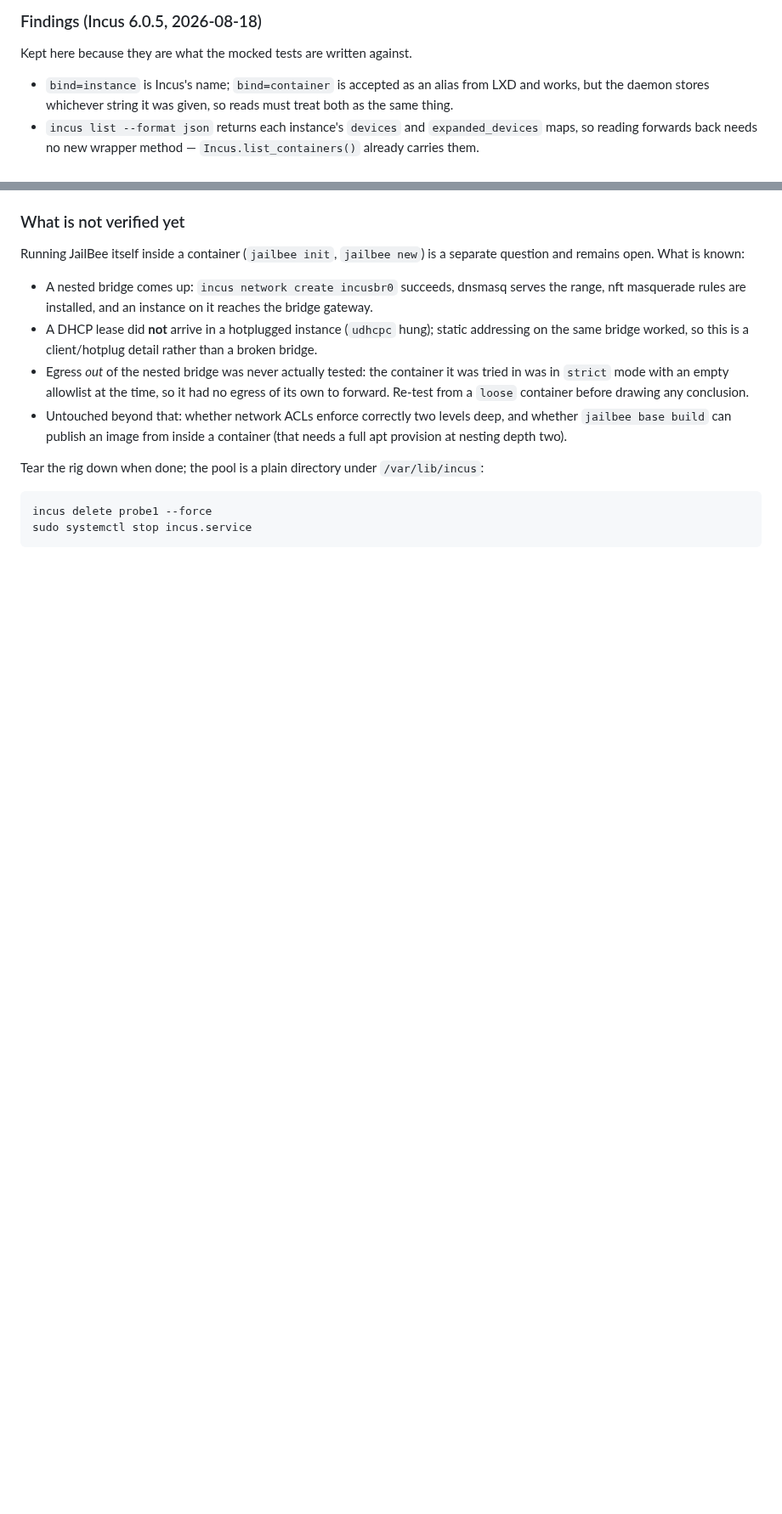
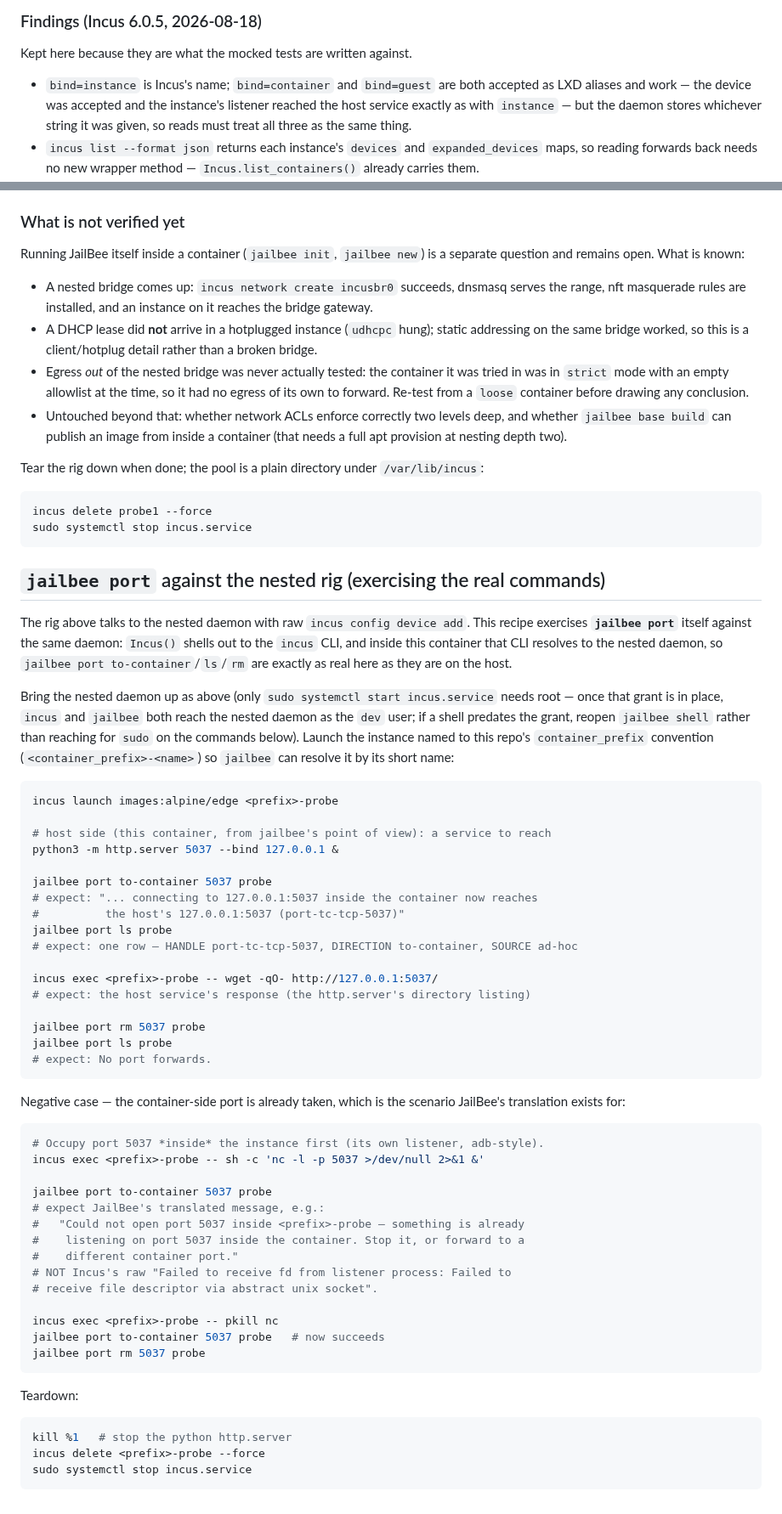
Before and after one commit to VRTFinland/jailbee, a Markdown page: docs/manual-testing.md, 2 parts joined by grey strips. Shown at 85% size. Rendered like a GitHub page; blank space fills up the shorter version.

````diff
--- a/docs/manual-testing.md
+++ b/docs/manual-testing.md
@@ -1925,9 +1925,11 @@ curl -s http://127.0.0.1:18080/
 
 Kept here because they are what the mocked tests are written against.
 
-- `bind=instance` is Incus's name; `bind=container` is accepted as an alias
-  from LXD and works, but the daemon stores whichever string it was given, so
-  reads must treat both as the same thing.
+- `bind=instance` is Incus's name; `bind=container` and `bind=guest` are both
+  accepted as LXD aliases and work — the device was accepted and the
+  instance's listener reached the host service exactly as with `instance` —
+  but the daemon stores whichever string it was given, so reads must treat
+  all three as the same thing.
 - `incus list --format json` returns each instance's `devices` and
   `expanded_devices` maps, so reading forwards back needs no new wrapper
   method — `Incus.list_containers()` already carries them.
@@ -1978,3 +1980,67 @@ Tear the rig down when done; the pool is a plain directory under
 incus delete probe1 --force
 sudo systemctl stop incus.service
 ```
+
+## `jailbee port` against the nested rig (exercising the real commands)
+
+The rig above talks to the nested daemon with raw `incus config device add`.
+This recipe exercises **`jailbee port`** itself against the same daemon:
+`Incus()` shells out to the `incus` CLI, and inside this container that CLI
+resolves to the nested daemon, so `jailbee port to-container`/`ls`/`rm` are
+exactly as real here as they are on the host.
+
+Bring the nested daemon up as above (only `sudo systemctl start
+incus.service` needs root — once that grant is in place, `incus` and
+`jailbee` both reach the nested daemon as the `dev` user; if a shell
+predates the grant, reopen `jailbee shell` rather than reaching for `sudo`
+on the commands below). Launch the instance named to this repo's
+`container_prefix` convention (`<container_prefix>-<name>`) so `jailbee`
+can resolve it by its short name:
+
+```bash
+incus launch images:alpine/edge <prefix>-probe
+
+# host side (this container, from jailbee's point of view): a service to reach
+python3 -m http.server 5037 --bind 127.0.0.1 &
+
+jailbee port to-container 5037 probe
+# expect: "... connecting to 127.0.0.1:5037 inside the container now reaches
+#          the host's 127.0.0.1:5037 (port-tc-tcp-5037)"
+jailbee port ls probe
+# expect: one row — HANDLE port-tc-tcp-5037, DIRECTION to-container, SOURCE ad-hoc
+
+incus exec <prefix>-probe -- wget -qO- http://127.0.0.1:5037/
+# expect: the host service's response (the http.server's directory listing)
+
+jailbee port rm 5037 probe
+jailbee port ls probe
+# expect: No port forwards.
+```
+
+Negative case — the container-side port is already taken, which is the
+scenario JailBee's translation exists for:
+
+```bash
+# Occupy port 5037 *inside* the instance first (its own listener, adb-style).
+incus exec <prefix>-probe -- sh -c 'nc -l -p 5037 >/dev/null 2>&1 &'
+
+jailbee port to-container 5037 probe
+# expect JailBee's translated message, e.g.:
+#   "Could not open port 5037 inside <prefix>-probe — something is already
+#    listening on port 5037 inside the container. Stop it, or forward to a
+#    different container port."
+# NOT Incus's raw "Failed to receive fd from listener process: Failed to
+# receive file descriptor via abstract unix socket".
+
+incus exec <prefix>-probe -- pkill nc
+jailbee port to-container 5037 probe   # now succeeds
+jailbee port rm 5037 probe
+```
+
+Teardown:
+
+```bash
+kill %1   # stop the python http.server
+incus delete <prefix>-probe --force
+sudo systemctl stop incus.service
+```
````
Also changed, not shown: docs/project-config.md (+28 -2 lines), docs/security.md (+29 -0 lines).
